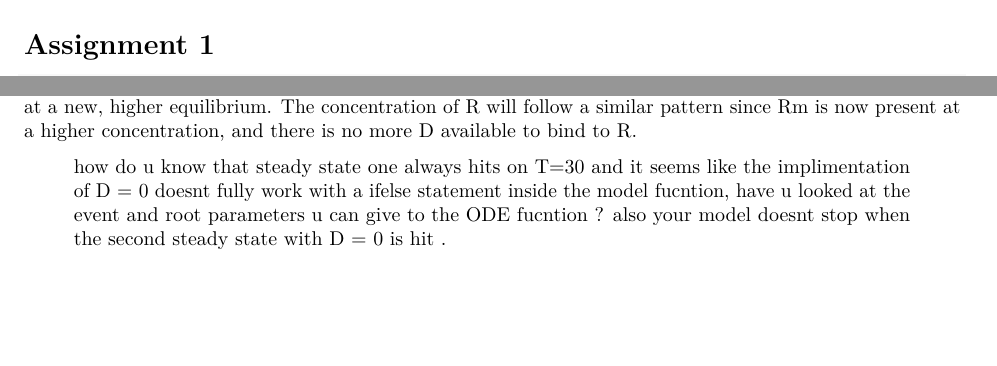
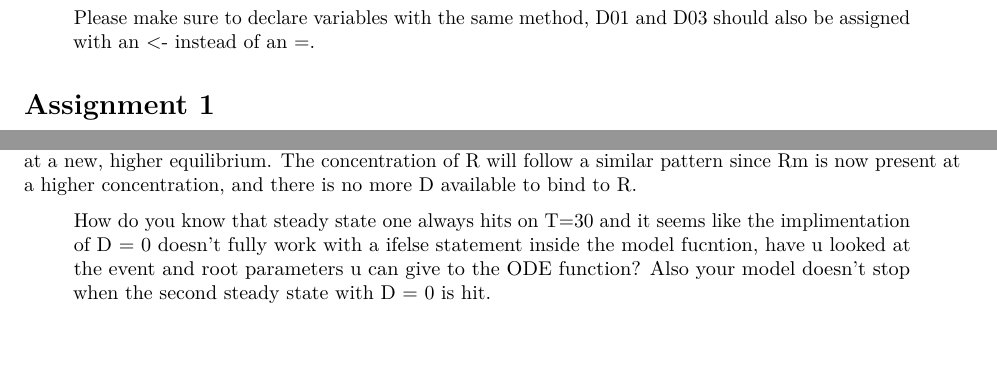
Before and after one commit to MaDLuck5/Thema_08_intro_to_system_bio, an R Markdown document (Feedback_Orfeas_Dennis/3.Detailed_analysis(feedback).rmd): two parts of pages 1 and 15 of 29, joined at a grey line, cut at the place of the change, the shorter picture padded with empty space. Rendered offline with R 4.5, knitr and Pandoc, then LaTeX, with nearby package versions; some code elsewhere in the file could not run offline.

Commit message:
added final feedback

````diff
--- a/Feedback_Orfeas_Dennis/3.Detailed_analysis(feedback).rmd
+++ b/Feedback_Orfeas_Dennis/3.Detailed_analysis(feedback).rmd
@@ -24,6 +24,8 @@ D01 = median_MPL_01 * 1000 / 374.471
 D03 = median_MPL_03 * 1000 / 374.471
 
 ```
+
+> Please make sure to declare variables with the same method, D01 and D03 should also be assigned with an <- instead of an =.
 
 # Assignment 1
 
@@ -259,7 +261,7 @@ plot(out, xlab = "Time in hours", ylab = c("Rm (fmol/g liver)", "R (fmol/mg prot
 
 As you can see in the figure above, both Rm and R increase and stabilise at a higher level, while DR and DRN do the exact opposite. When we remove our reactant D, DR decreases since it can't be synthesised anymore. The same is true for DRN since it needs DR to form. Now that there is less DRN present in the system, Rm production isn't inhibited any longer. Therefore, it's concentration will increase and balance out at a new, higher equilibrium. The concentration of R will follow a similar pattern since Rm is now present at a higher concentration, and there is no more D available to bind to R.
 
->how do u know that steady state one always hits on T=30 and it seems like the implimentation of D = 0 doesnt fully work with a ifelse statement inside the model fucntion, have u looked at the event and root parameters u can give to the ODE fucntion ? also your model doesnt stop when the second steady state with D = 0 is hit .
+>How do you know that steady state one always hits on T=30 and it seems like the implimentation of D = 0 doesn't fully work with a ifelse statement inside the model fucntion, have u looked at the event and root parameters u can give to the ODE function? Also your model doesn't stop when the second steady state with D = 0 is hit.
 
 ## Question 3
 
````
Also changed, not shown: Feedback_Orfeas_Dennis/3.Detailed_analysis(feedback).rmd (3 more changed lines).
